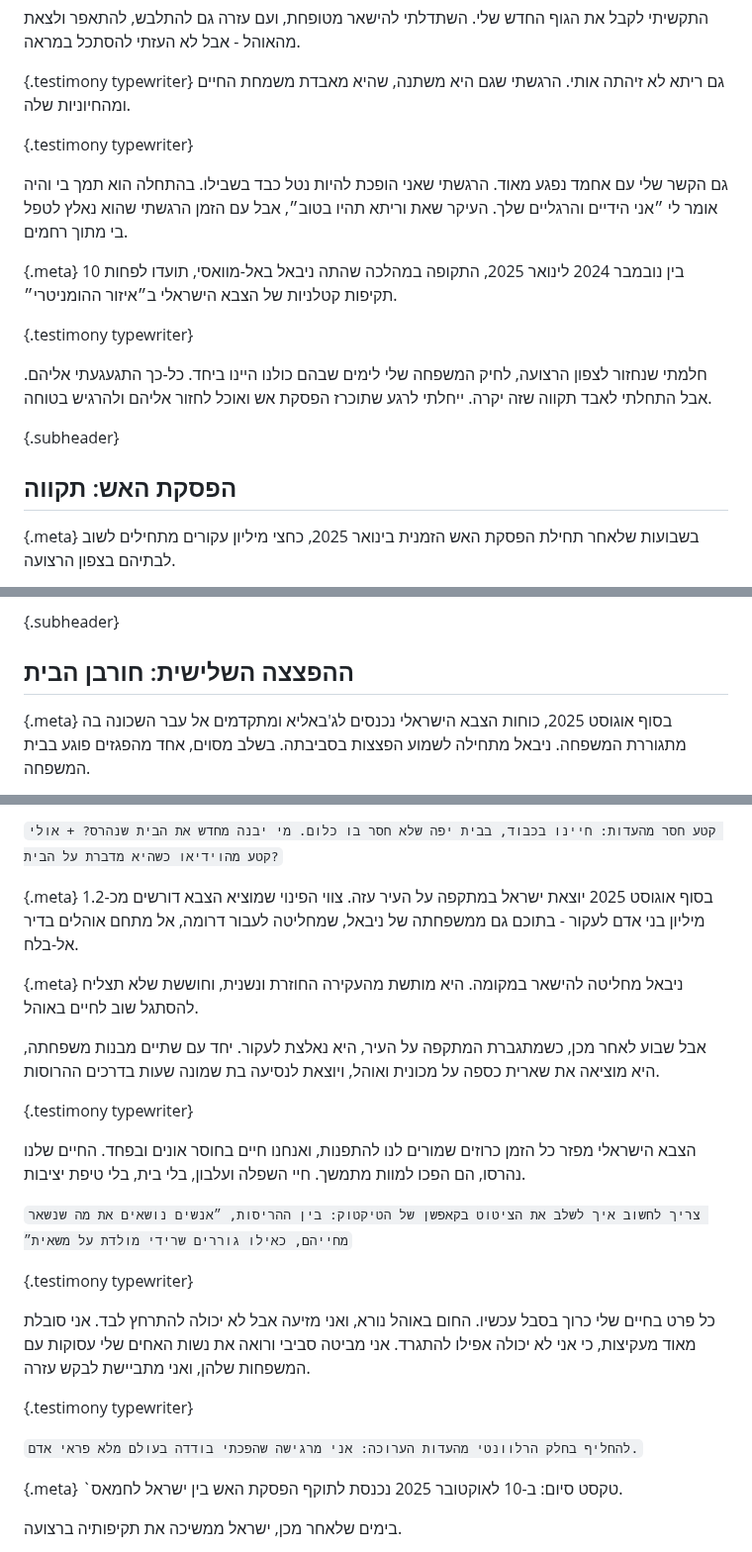
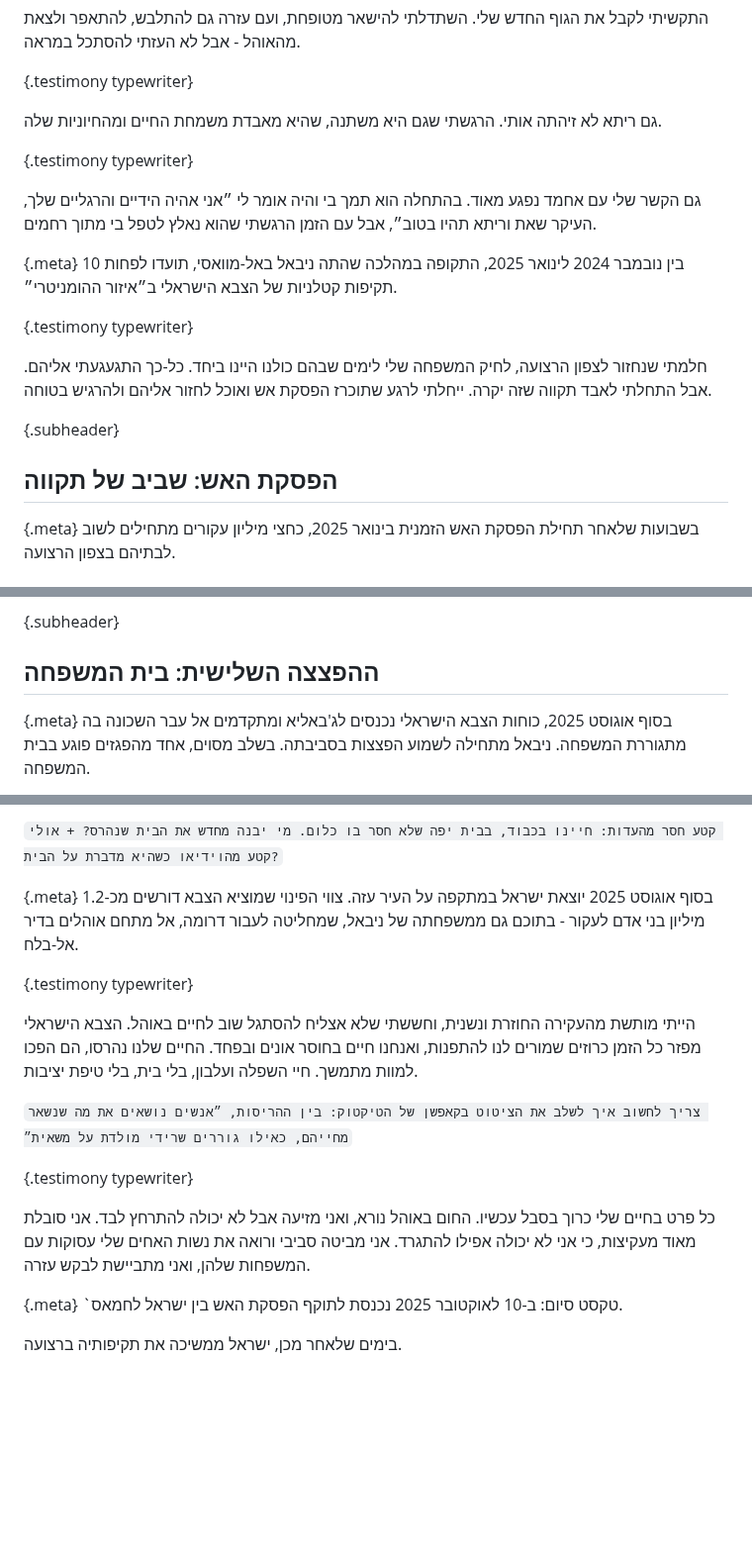
Before and after one commit to uclab-potsdam/inflect, a Markdown page: draft.md, 3 parts joined by grey strips. Shown at 99% size. Drawn GitHub-style; blank space fills up the shorter version.

```diff
--- a/draft.md
+++ b/draft.md
@@ -283,13 +278,14 @@ css: src/theme.css
 
 {.testimony typewriter}
 [](embed/#vimeo.com%2F1130598335%3Fshare%3Dcopy%26fl%3Dsv%26fe%3Dci/autoplay,loop)
+
 גם ריתא לא זיהתה אותי. הרגשתי שגם היא משתנה, שהיא מאבדת משמחת החיים ומהחיוניות שלה.
 
 
 {.testimony typewriter}
 [](img/#rita_tent2.jpg)
 
-גם הקשר שלי עם אחמד נפגע מאוד. הרגשתי שאני הופכת להיות נטל כבד בשבילו. בהתחלה הוא תמך בי והיה אומר לי ״אני הידיים והרגליים שלך. העיקר שאת וריתא תהיו בטוב״, אבל עם הזמן הרגשתי שהוא נאלץ לטפל בי מתוך רחמים.
+גם הקשר שלי עם אחמד נפגע מאוד. בהתחלה הוא תמך בי והיה אומר לי ״אני אהיה הידיים והרגליים שלך, העיקר שאת וריתא תהיו בטוב״, אבל עם הזמן הרגשתי שהוא נאלץ לטפל בי מתוך רחמים.
 
 
 {.meta}
@@ -304,7 +300,7 @@ css: src/theme.css
 
 
 {.subheader}
-## הפסקת האש: תקווה
+## הפסקת האש: שביב של תקווה
 
 
 {.meta}
@@ -370,7 +366,7 @@ css: src/theme.css
 
 
 {.subheader}
-## ההפצצה השלישית: חורבן הבית
+## ההפצצה השלישית: בית המשפחה
 
 
 {.meta}
@@ -409,15 +405,10 @@ css: src/theme.css
 בסוף אוגוסט 2025 יוצאת ישראל במתקפה על העיר עזה. צווי הפינוי שמוציא הצבא דורשים מכ-1.2 מיליון בני אדם לעקור - בתוכם גם ממשפחתה של ניבאל, שמחליטה לעבור דרומה, אל מתחם אוהלים בדיר אל-בלח.
 
 
-{.meta}
-ניבאל מחליטה להישאר במקומה. היא מותשת מהעקירה החוזרת ונשנית, וחוששת שלא תצליח להסתגל שוב לחיים באוהל.
-
-אבל שבוע לאחר מכן, כשמתגברת המתקפה על העיר, היא נאלצת לעקור. יחד עם שתיים מבנות משפחתה, היא מוציאה את שארית כספה על מכונית ואוהל, ויוצאת לנסיעה בת שמונה שעות בדרכים ההרוסות.
-
-
 {.testimony typewriter}
 [](embed/#vimeo.com%2F1129867912%3Fshare%3Dcopy%26fl%3Dsv%26fe%3Dci/autoplay,loop)
 
+הייתי מותשת מהעקירה החוזרת ונשנית, וחששתי שלא אצליח להסתגל שוב לחיים באוהל.
 הצבא הישראלי מפזר כל הזמן כרוזים שמורים לנו להתפנות, ואנחנו חיים בחוסר אונים ובפחד. החיים שלנו נהרסו, הם הפכו למוות מתמשך. חיי השפלה ועלבון, בלי בית, בלי טיפת יציבות.
 
 `צריך לחשוב איך לשלב את הציטוט בקאפשן של הטיקטוק: בין ההריסות, ״אנשים נושאים את מה שנשאר מחייהם, כאילו גוררים שרידי מולדת על משאית״`
@@ -427,12 +418,6 @@ css: src/theme.css
 [](embed/#vimeo.com%2F1129871187%3Fshare%3Dcopy%26fl%3Dsv%26fe%3Dci/autoplay,loop)
 
 כל פרט בחיים שלי כרוך בסבל עכשיו. החום באוהל נורא, ואני מזיעה אבל לא יכולה להתרחץ לבד. אני סובלת מאוד מעקיצות, כי אני לא יכולה אפילו להתגרד. אני מביטה סביבי ורואה את נשות האחים שלי עסוקות עם המשפחות שלהן, ואני מתביישת לבקש עזרה.
-
-
-{.testimony typewriter}
-[](tbd/#what_here?)
-
-`להחליף בחלק הרלוונטי מהעדות הערוכה: אני מרגישה שהפכתי בודדה בעולם מלא פראי אדם.`
 
 
 {.meta}
```
Also changed, not shown: other parts of draft.md (+11 -16 lines).
